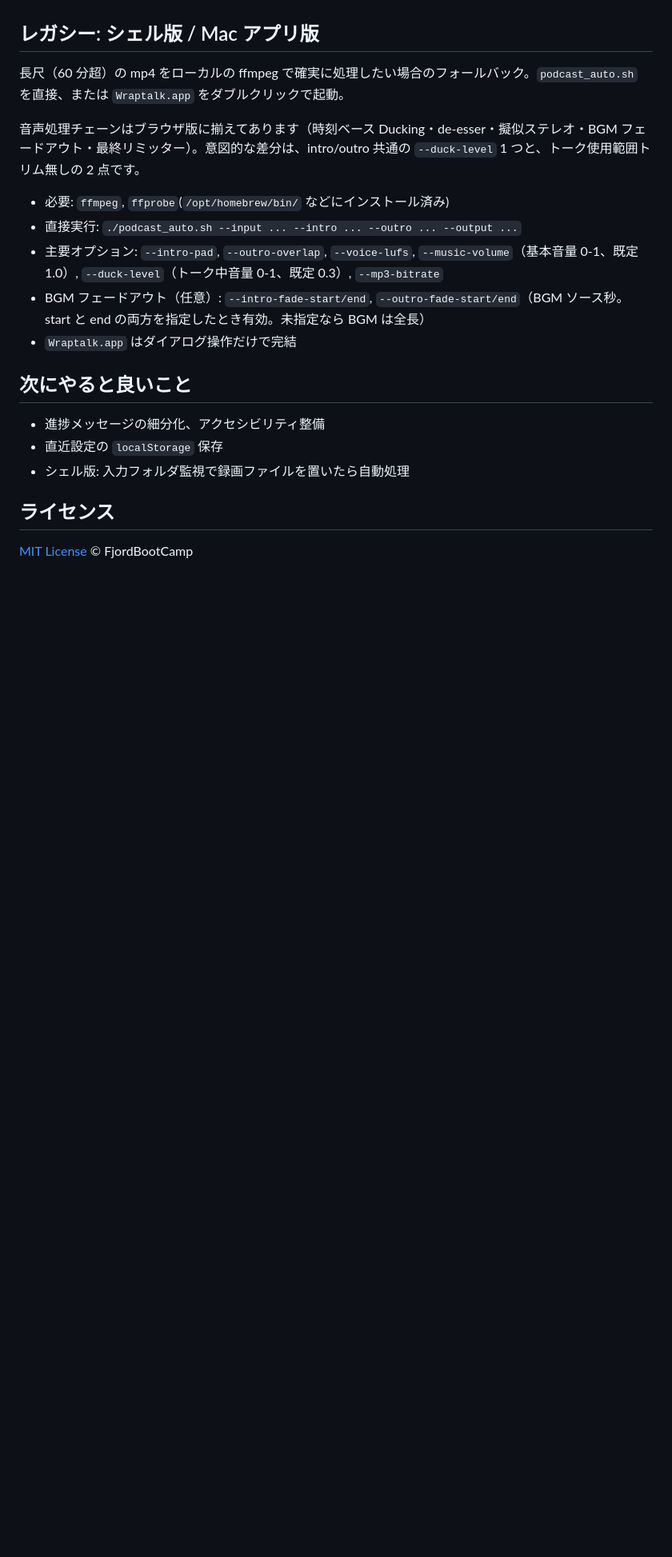
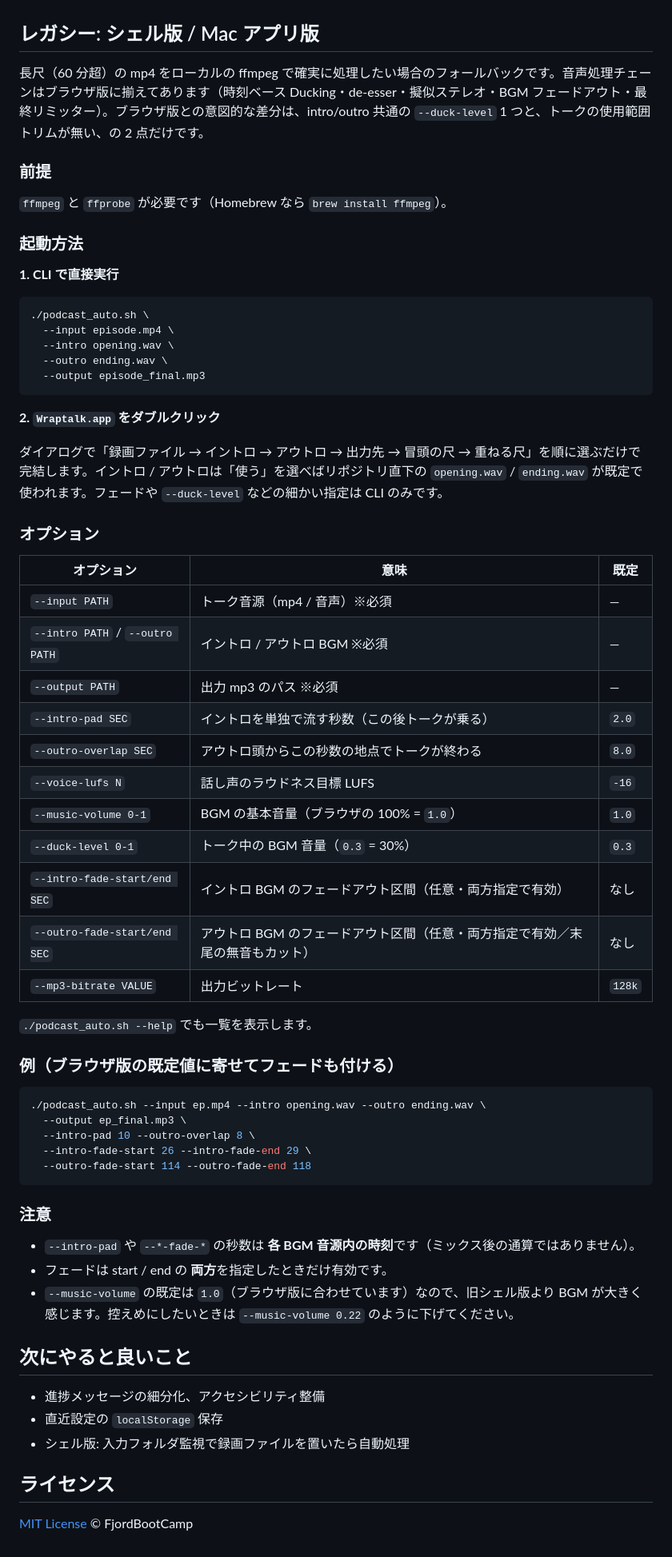
Before and after one commit to fjordllc/Wraptalk, a Markdown page: README.md, the part around the change. Shown at 80% size. GitHub-like rendering; blank space fills up the shorter version.

Commit message:
Make the shell-version README section clearer
Restructure the legacy section into 前提 / 起動方法 (CLI + .app) / an
options table / a worked fade example / gotchas, instead of a terse bullet
list, so the shell fallback is usable without reading the script.

Co-Authored-By: Claude Opus 4.7 <noreply@anthropic.com>

````diff
--- a/README.md
+++ b/README.md
@@ -135,15 +135,61 @@ Cross-Origin-Embedder-Policy: require-corp
 
 ## レガシー: シェル版 / Mac アプリ版
 
-長尺（60 分超）の mp4 をローカルの ffmpeg で確実に処理したい場合のフォールバック。`podcast_auto.sh` を直接、または `Wraptalk.app` をダブルクリックで起動。
+長尺（60 分超）の mp4 をローカルの ffmpeg で確実に処理したい場合のフォールバックです。音声処理チェーンはブラウザ版に揃えてあります（時刻ベース Ducking・de-esser・擬似ステレオ・BGM フェードアウト・最終リミッター）。ブラウザ版との意図的な差分は、intro/outro 共通の `--duck-level` 1 つと、トークの使用範囲トリムが無い、の 2 点だけです。
 
-音声処理チェーンはブラウザ版に揃えてあります（時刻ベース Ducking・de-esser・擬似ステレオ・BGM フェードアウト・最終リミッター）。意図的な差分は、intro/outro 共通の `--duck-level` 1 つと、トーク使用範囲トリム無しの 2 点です。
+### 前提
 
-- 必要: `ffmpeg`, `ffprobe`(`/opt/homebrew/bin/` などにインストール済み)
-- 直接実行: `./podcast_auto.sh --input ... --intro ... --outro ... --output ...`
-- 主要オプション: `--intro-pad`, `--outro-overlap`, `--voice-lufs`, `--music-volume`（基本音量 0-1、既定 1.0）, `--duck-level`（トーク中音量 0-1、既定 0.3）, `--mp3-bitrate`
-- BGM フェードアウト（任意）: `--intro-fade-start/end`, `--outro-fade-start/end`（BGM ソース秒。start と end の両方を指定したとき有効。未指定なら BGM は全長）
-- `Wraptalk.app` はダイアログ操作だけで完結
+`ffmpeg` と `ffprobe` が必要です（Homebrew なら `brew install ffmpeg`）。
+
+### 起動方法
+
+**1. CLI で直接実行**
+
+```bash
+./podcast_auto.sh \
+  --input episode.mp4 \
+  --intro opening.wav \
+  --outro ending.wav \
+  --output episode_final.mp3
+```
+
+**2. `Wraptalk.app` をダブルクリック**
+
+ダイアログで「録画ファイル → イントロ → アウトロ → 出力先 → 冒頭の尺 → 重ねる尺」を順に選ぶだけで完結します。イントロ / アウトロは「使う」を選べばリポジトリ直下の `opening.wav` / `ending.wav` が既定で使われます。フェードや `--duck-level` などの細かい指定は CLI のみです。
+
+### オプション
+
+| オプション | 意味 | 既定 |
+|---|---|---|
+| `--input PATH` | トーク音源（mp4 / 音声）※必須 | — |
+| `--intro PATH` / `--outro PATH` | イントロ / アウトロ BGM ※必須 | — |
+| `--output PATH` | 出力 mp3 のパス ※必須 | — |
+| `--intro-pad SEC` | イントロを単独で流す秒数（この後トークが乗る） | `2.0` |
+| `--outro-overlap SEC` | アウトロ頭からこの秒数の地点でトークが終わる | `8.0` |
+| `--voice-lufs N` | 話し声のラウドネス目標 LUFS | `-16` |
+| `--music-volume 0-1` | BGM の基本音量（ブラウザの 100% = `1.0`） | `1.0` |
+| `--duck-level 0-1` | トーク中の BGM 音量（`0.3` = 30%） | `0.3` |
+| `--intro-fade-start/end SEC` | イントロ BGM のフェードアウト区間（任意・両方指定で有効） | なし |
+| `--outro-fade-start/end SEC` | アウトロ BGM のフェードアウト区間（任意・両方指定で有効／末尾の無音もカット） | なし |
+| `--mp3-bitrate VALUE` | 出力ビットレート | `128k` |
+
+`./podcast_auto.sh --help` でも一覧を表示します。
+
+### 例（ブラウザ版の既定値に寄せてフェードも付ける）
+
+```bash
+./podcast_auto.sh --input ep.mp4 --intro opening.wav --outro ending.wav \
+  --output ep_final.mp3 \
+  --intro-pad 10 --outro-overlap 8 \
+  --intro-fade-start 26 --intro-fade-end 29 \
+  --outro-fade-start 114 --outro-fade-end 118
+```
+
+### 注意
+
+- `--intro-pad` や `--*-fade-*` の秒数は **各 BGM 音源内の時刻**です（ミックス後の通算ではありません）。
+- フェードは start / end の **両方**を指定したときだけ有効です。
+- `--music-volume` の既定は `1.0`（ブラウザ版に合わせています）なので、旧シェル版より BGM が大きく感じます。控えめにしたいときは `--music-volume 0.22` のように下げてください。
 
 ## 次にやると良いこと
 
````
